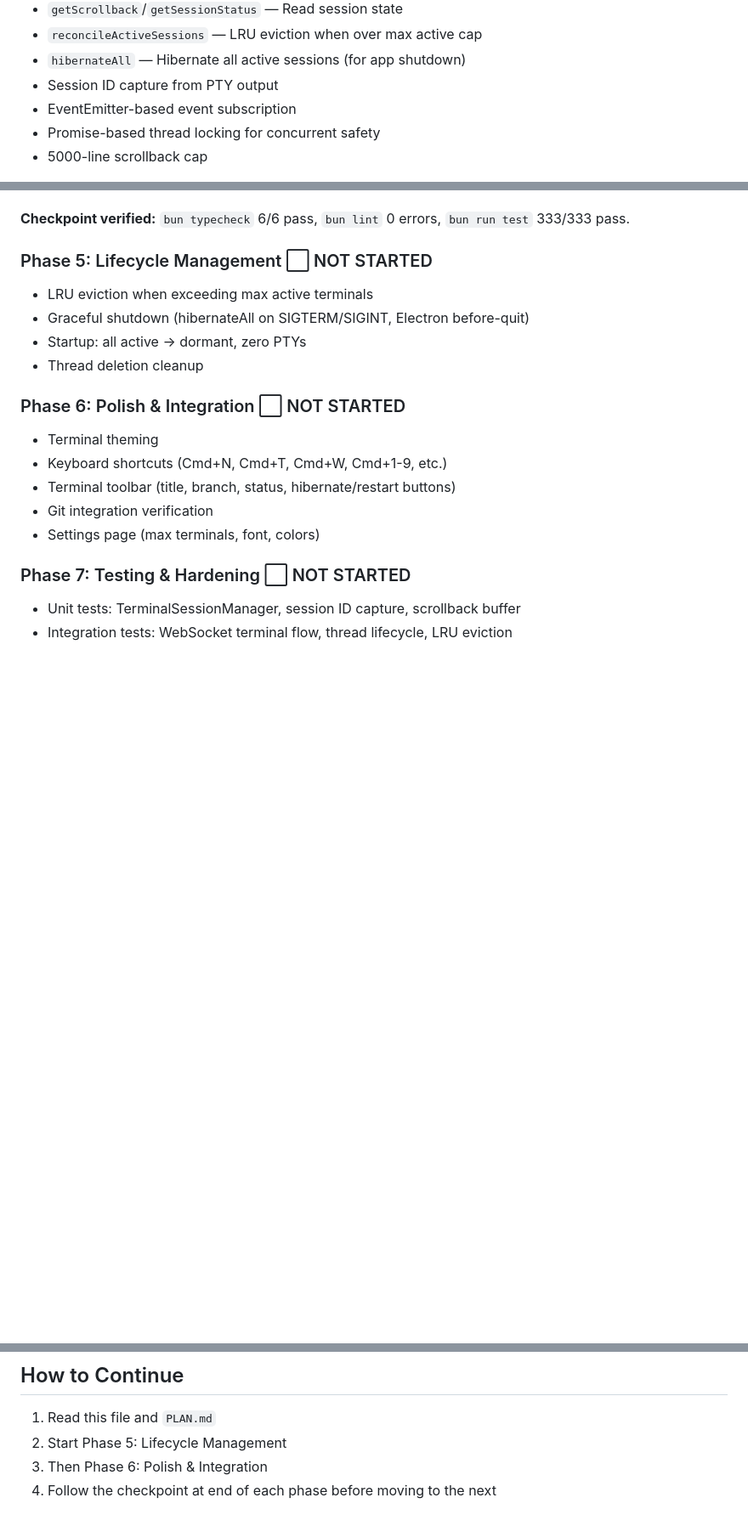
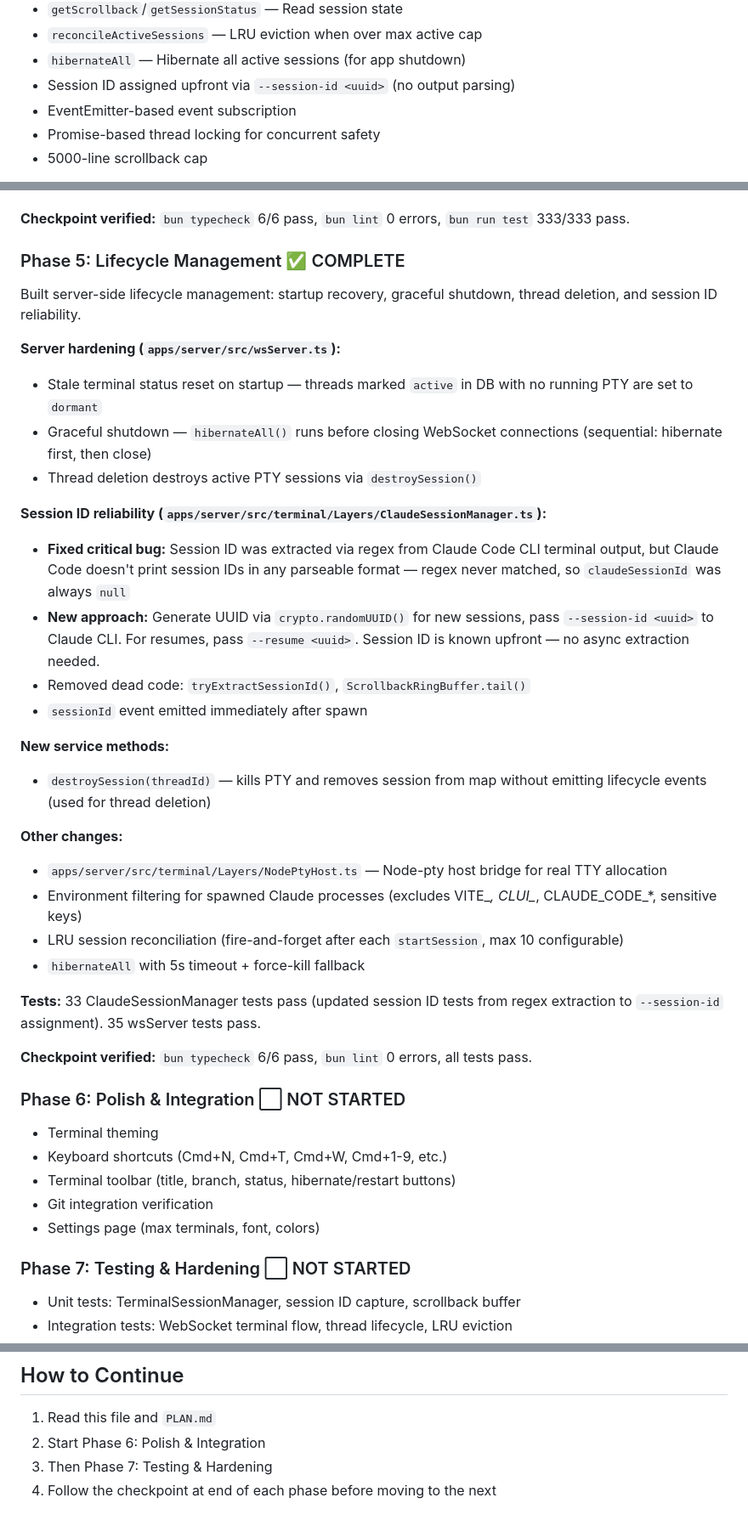
Before and after one commit to Kaldy14/clui, a Markdown page: SESSION.md, 3 parts joined by grey strips. Shown at 85% size. GitHub-like rendering; blank space fills up the shorter version.

```diff
--- a/SESSION.md
+++ b/SESSION.md
@@ -246,7 +246,7 @@ Built a new `ClaudeSessionManager` Effect service — separate from the existing
 - `getScrollback`/`getSessionStatus` — Read session state
 - `reconcileActiveSessions` — LRU eviction when over max active cap
 - `hibernateAll` — Hibernate all active sessions (for app shutdown)
-- Session ID capture from PTY output
+- Session ID assigned upfront via `--session-id <uuid>` (no output parsing)
 - EventEmitter-based event subscription
 - Promise-based thread locking for concurrent safety
 - 5000-line scrollback cap
@@ -376,11 +376,33 @@ Built the client-side terminal UI in `apps/web/` with three-state rendering, xte
 
 **Checkpoint verified:** `bun typecheck` 6/6 pass, `bun lint` 0 errors, `bun run test` 333/333 pass.
 
-### Phase 5: Lifecycle Management ⬜ NOT STARTED
-- LRU eviction when exceeding max active terminals
-- Graceful shutdown (hibernateAll on SIGTERM/SIGINT, Electron before-quit)
-- Startup: all active → dormant, zero PTYs
-- Thread deletion cleanup
+### Phase 5: Lifecycle Management ✅ COMPLETE
+
+Built server-side lifecycle management: startup recovery, graceful shutdown, thread deletion, and session ID reliability.
+
+**Server hardening (`apps/server/src/wsServer.ts`):**
+- Stale terminal status reset on startup — threads marked `active` in DB with no running PTY are set to `dormant`
+- Graceful shutdown — `hibernateAll()` runs before closing WebSocket connections (sequential: hibernate first, then close)
+- Thread deletion destroys active PTY sessions via `destroySession()`
+
+**Session ID reliability (`apps/server/src/terminal/Layers/ClaudeSessionManager.ts`):**
+- **Fixed critical bug:** Session ID was extracted via regex from Claude Code CLI terminal output, but Claude Code doesn't print session IDs in any parseable format — regex never matched, so `claudeSessionId` was always `null`
+- **New approach:** Generate UUID via `crypto.randomUUID()` for new sessions, pass `--session-id <uuid>` to Claude CLI. For resumes, pass `--resume <uuid>`. Session ID is known upfront — no async extraction needed.
+- Removed dead code: `tryExtractSessionId()`, `ScrollbackRingBuffer.tail()`
+- `sessionId` event emitted immediately after spawn
+
+**New service methods:**
+- `destroySession(threadId)` — kills PTY and removes session from map without emitting lifecycle events (used for thread deletion)
+
+**Other changes:**
+- `apps/server/src/terminal/Layers/NodePtyHost.ts` — Node-pty host bridge for real TTY allocation
+- Environment filtering for spawned Claude processes (excludes VITE_*, CLUI_*, CLAUDE_CODE_*, sensitive keys)
+- LRU session reconciliation (fire-and-forget after each `startSession`, max 10 configurable)
+- `hibernateAll` with 5s timeout + force-kill fallback
+
+**Tests:** 33 ClaudeSessionManager tests pass (updated session ID tests from regex extraction to `--session-id` assignment). 35 wsServer tests pass.
+
+**Checkpoint verified:** `bun typecheck` 6/6 pass, `bun lint` 0 errors, all tests pass.
 
 ### Phase 6: Polish & Integration ⬜ NOT STARTED
 - Terminal theming
@@ -415,6 +437,6 @@ Built the client-side terminal UI in `apps/web/` with three-state rendering, xte
 ## How to Continue
 
 1. Read this file and `PLAN.md`
-2. Start Phase 5: Lifecycle Management
-3. Then Phase 6: Polish & Integration
+2. Start Phase 6: Polish & Integration
+3. Then Phase 7: Testing & Hardening
 4. Follow the checkpoint at end of each phase before moving to the next
```
Also changed, not shown: PLAN.md (+30 -35 lines).
